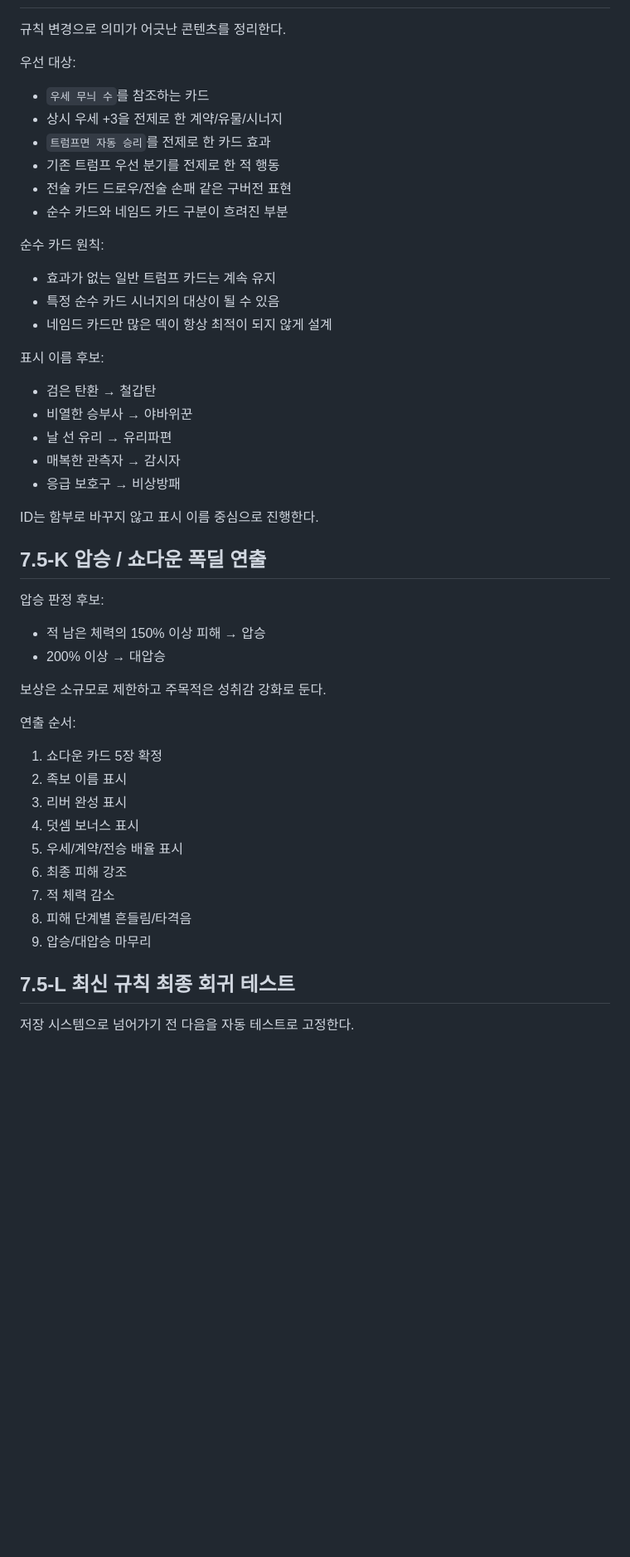
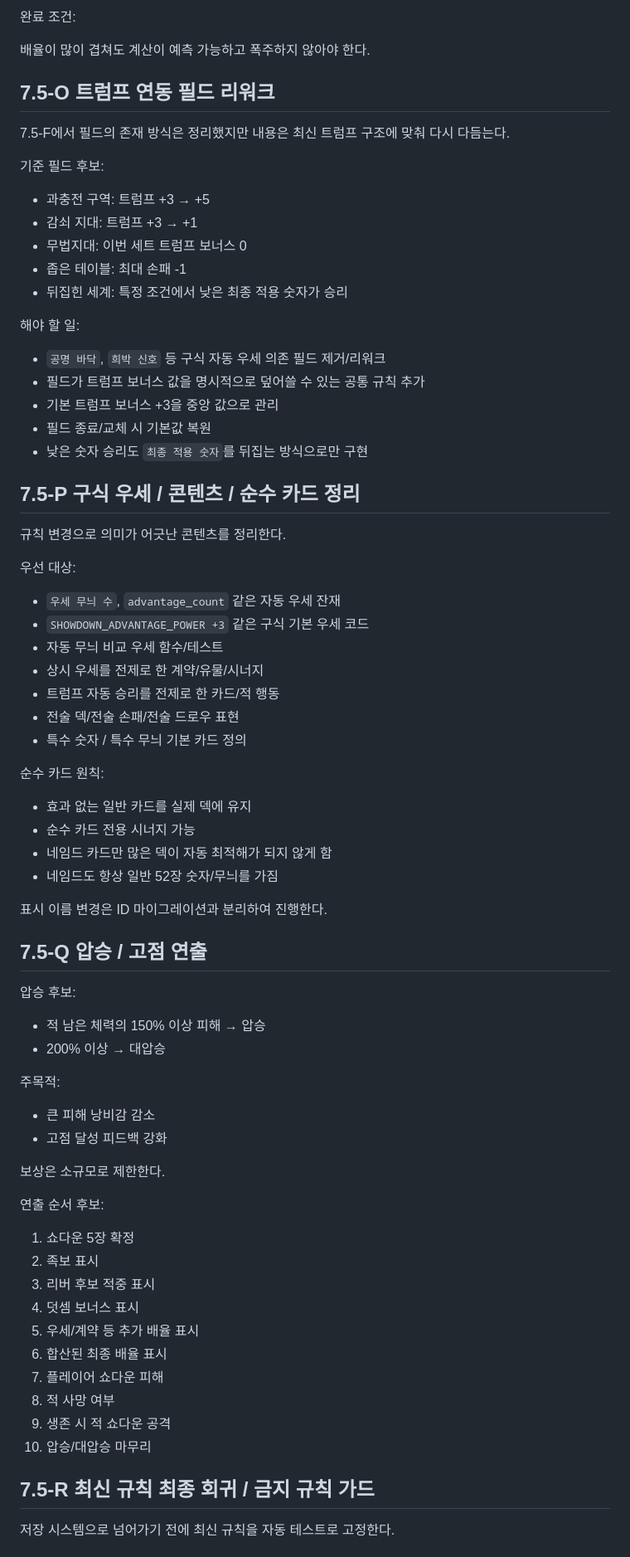
Before and after one commit to EpicenterGUY/trick-rogue, a Markdown page: docs/roadmap.md, the part around one of its changes. Shown at 83% size. Rendered like a GitHub page; blank space fills up the shorter version.

```diff
--- a/docs/roadmap.md
+++ b/docs/roadmap.md
@@ -236,53 +308,78 @@
+완료 조건:
+
+배율이 많이 겹쳐도 계산이 예측 가능하고 폭주하지 않아야 한다.
+
+## 7.5-O 트럼프 연동 필드 리워크
+
+7.5-F에서 필드의 존재 방식은 정리했지만 내용은 최신 트럼프 구조에 맞춰 다시 다듬는다.
+
+기준 필드 후보:
+
+- 과충전 구역: 트럼프 +3 → +5
+- 감쇠 지대: 트럼프 +3 → +1
+- 무법지대: 이번 세트 트럼프 보너스 0
+- 좁은 테이블: 최대 손패 -1
+- 뒤집힌 세계: 특정 조건에서 낮은 최종 적용 숫자가 승리
+
+해야 할 일:
+
+- `공명 바닥`, `희박 신호` 등 구식 자동 우세 의존 필드 제거/리워크
+- 필드가 트럼프 보너스 값을 명시적으로 덮어쓸 수 있는 공통 규칙 추가
+- 기본 트럼프 보너스 +3을 중앙 값으로 관리
+- 필드 종료/교체 시 기본값 복원
+- 낮은 숫자 승리도 `최종 적용 숫자`를 뒤집는 방식으로만 구현
+
+## 7.5-P 구식 우세 / 콘텐츠 / 순수 카드 정리
 
 규칙 변경으로 의미가 어긋난 콘텐츠를 정리한다.
 
 우선 대상:
 
-- `우세 무늬 수`를 참조하는 카드
-- 상시 우세 +3을 전제로 한 계약/유물/시너지
-- `트럼프면 자동 승리`를 전제로 한 카드 효과
-- 기존 트럼프 우선 분기를 전제로 한 적 행동
-- 전술 카드 드로우/전술 손패 같은 구버전 표현
-- 순수 카드와 네임드 카드 구분이 흐려진 부분
+- `우세 무늬 수`, `advantage_count` 같은 자동 우세 잔재
+- `SHOWDOWN_ADVANTAGE_POWER +3` 같은 구식 기본 우세 코드
+- 자동 무늬 비교 우세 함수/테스트
+- 상시 우세를 전제로 한 계약/유물/시너지
+- 트럼프 자동 승리를 전제로 한 카드/적 행동
+- 전술 덱/전술 손패/전술 드로우 표현
+- 특수 숫자 / 특수 무늬 기본 카드 정의
 
 순수 카드 원칙:
 
-- 효과가 없는 일반 트럼프 카드는 계속 유지
-- 특정 순수 카드 시너지의 대상이 될 수 있음
-- 네임드 카드만 많은 덱이 항상 최적이 되지 않게 설계
+- 효과 없는 일반 카드를 실제 덱에 유지
+- 순수 카드 전용 시너지 가능
+- 네임드 카드만 많은 덱이 자동 최적해가 되지 않게 함
+- 네임드도 항상 일반 52장 숫자/무늬를 가짐
 
-표시 이름 후보:
+표시 이름 변경은 ID 마이그레이션과 분리하여 진행한다.
 
-- 검은 탄환 → 철갑탄
-- 비열한 승부사 → 야바위꾼
-- 날 선 유리 → 유리파편
-- 매복한 관측자 → 감시자
-- 응급 보호구 → 비상방패
+## 7.5-Q 압승 / 고점 연출
 
-ID는 함부로 바꾸지 않고 표시 이름 중심으로 진행한다.
-
-## 7.5-K 압승 / 쇼다운 폭딜 연출
-
-압승 판정 후보:
+압승 후보:
 
 - 적 남은 체력의 150% 이상 피해 → 압승
 - 200% 이상 → 대압승
 
-보상은 소규모로 제한하고 주목적은 성취감 강화로 둔다.
+주목적:
 
-연출 순서:
+- 큰 피해 낭비감 감소
+- 고점 달성 피드백 강화
 
-1. 쇼다운 카드 5장 확정
-2. 족보 이름 표시
-3. 리버 완성 표시
+보상은 소규모로 제한한다.
+
+연출 순서 후보:
+
+1. 쇼다운 5장 확정
+2. 족보 표시
+3. 리버 후보 적중 표시
 4. 덧셈 보너스 표시
-5. 우세/계약/전승 배율 표시
-6. 최종 피해 강조
-7. 적 체력 감소
-8. 피해 단계별 흔들림/타격음
-9. 압승/대압승 마무리
+5. 우세/계약 등 추가 배율 표시
+6. 합산된 최종 배율 표시
+7. 플레이어 쇼다운 피해
+8. 적 사망 여부
+9. 생존 시 적 쇼다운 공격
+10. 압승/대압승 마무리
 
-## 7.5-L 최신 규칙 최종 회귀 테스트
+## 7.5-R 최신 규칙 최종 회귀 / 금지 규칙 가드
 
-저장 시스템으로 넘어가기 전 다음을 자동 테스트로 고정한다.
+저장 시스템으로 넘어가기 전에 최신 규칙을 자동 테스트로 고정한다.
 
```
Also changed, not shown: other parts of docs/roadmap.md (+255 -160 lines).
